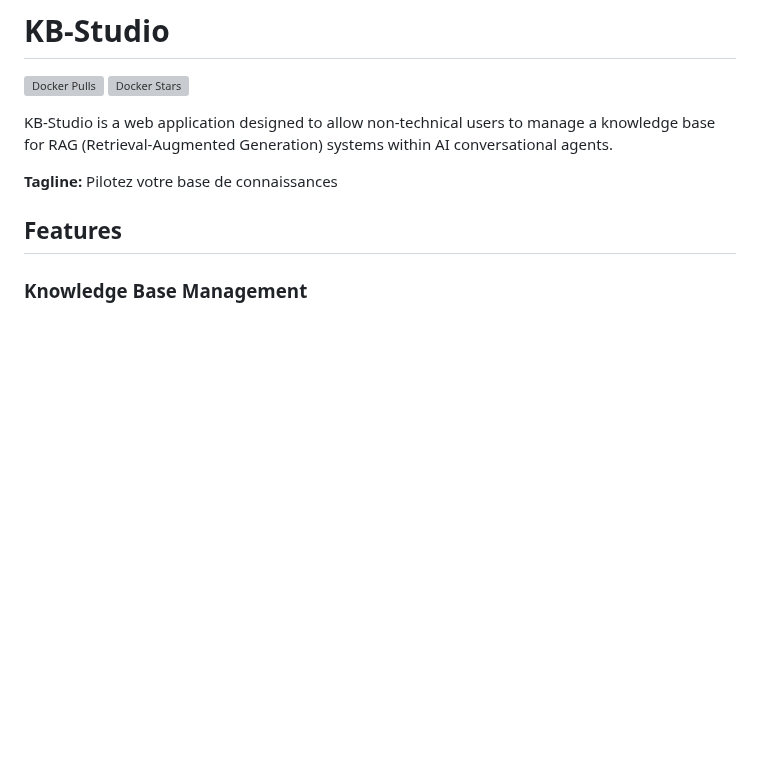
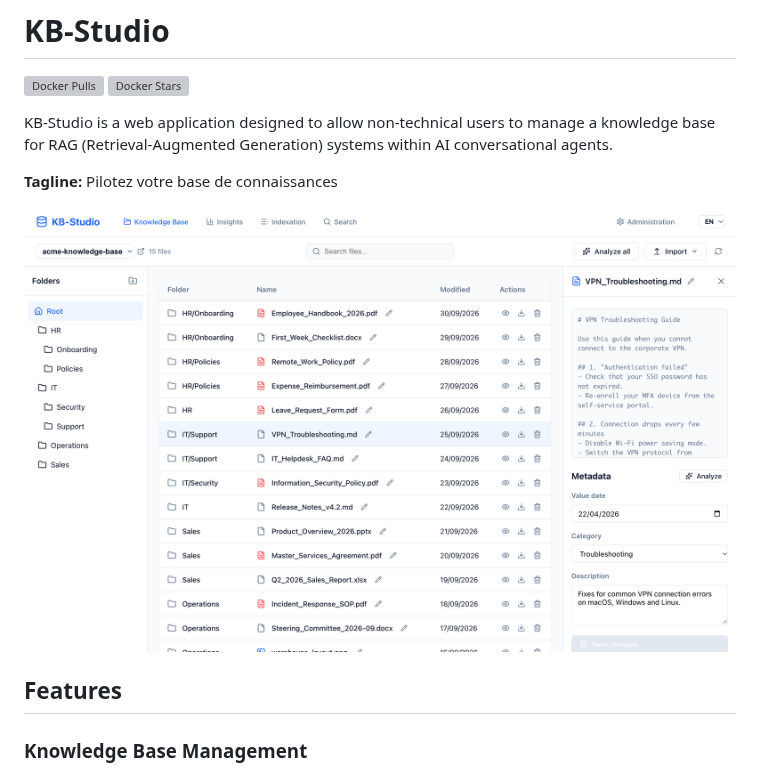
Before and after one commit to batou9150/kb-studio, a Markdown page: README.md, the part around the change. Rendered like a GitHub page; pictures changed too: docs/screenshot-explorer.png (added); blank space fills up the shorter version; grey boxes are pictures that could not be loaded.

Commit message:
docs: add UI screenshot to README

```diff
--- a/README.md
+++ b/README.md
@@ -6,6 +6,8 @@
 KB-Studio is a web application designed to allow non-technical users to manage a knowledge base for RAG (Retrieval-Augmented Generation) systems within AI conversational agents.
 
 **Tagline:** Pilotez votre base de connaissances
+
+![KB-Studio](docs/screenshot-explorer.png)
 
 ## Features
 
```
Also changed, not shown: docs/screenshot-search.png (added).
